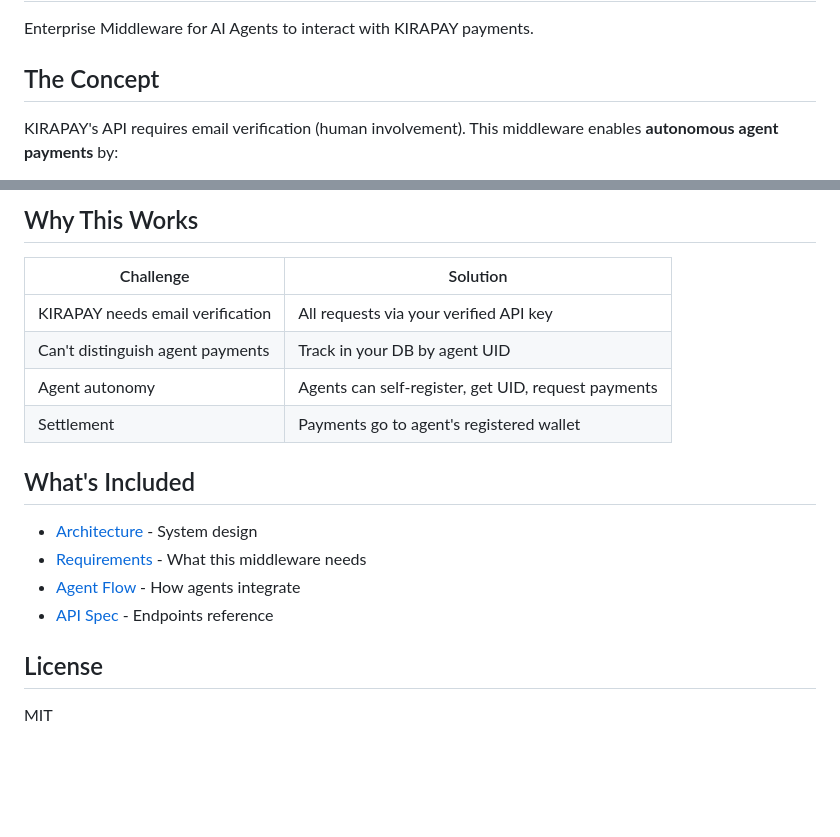
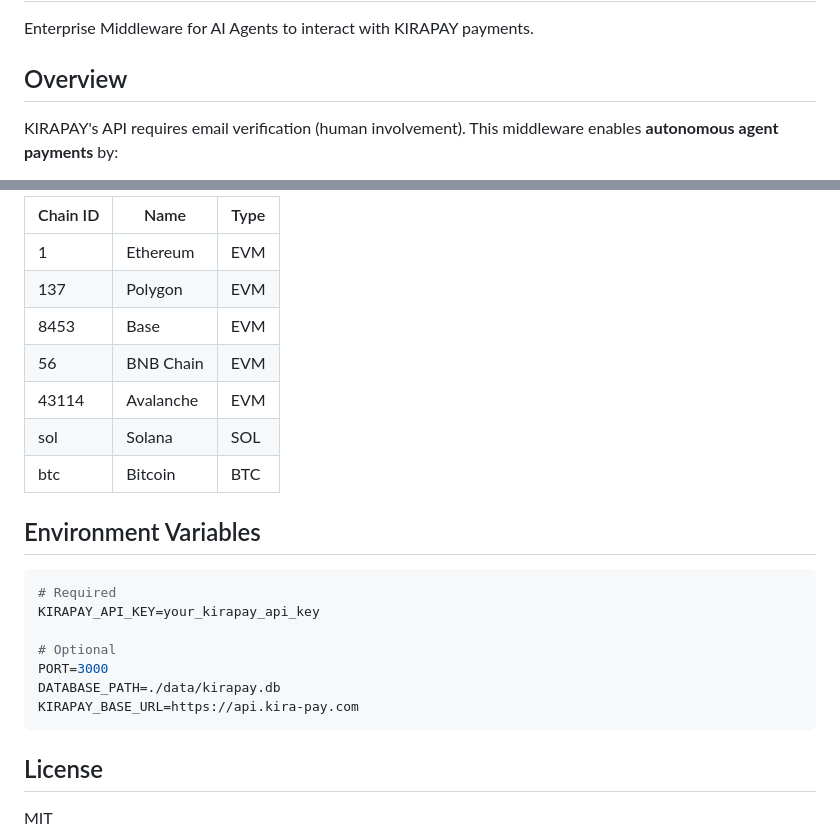
Before and after one commit to gveshk/kirapay-enterprise-middleware, a Markdown page: README.md, 2 parts joined by grey strips. Drawn GitHub-style; blank space fills up the shorter version.

````diff
--- a/README.md
+++ b/README.md
@@ -2,7 +2,7 @@
 
 Enterprise Middleware for AI Agents to interact with KIRAPAY payments.
 
-## The Concept
+## Overview
 
 KIRAPAY's API requires email verification (human involvement). This middleware enables **autonomous agent payments** by:
 
@@ -87,19 +113,25 @@ The middleware:
 
-## Why This Works
+| Chain ID | Name | Type |
+|----------|------|------|
+| 1 | Ethereum | EVM |
+| 137 | Polygon | EVM |
+| 8453 | Base | EVM |
+| 56 | BNB Chain | EVM |
+| 43114 | Avalanche | EVM |
+| sol | Solana | SOL |
+| btc | Bitcoin | BTC |
 
-| Challenge | Solution |
-|-----------|----------|
-| KIRAPAY needs email verification | All requests via your verified API key |
-| Can't distinguish agent payments | Track in your DB by agent UID |
-| Agent autonomy | Agents can self-register, get UID, request payments |
-| Settlement | Payments go to agent's registered wallet |
+## Environment Variables
 
-## What's Included
+```bash
+# Required
+KIRAPAY_API_KEY=your_kirapay_api_key
 
-- [Architecture](./ARCHITECTURE.md) - System design
-- [Requirements](./REQUIREMENTS.md) - What this middleware needs
-- [Agent Flow](./AGENT-FLOW.md) - How agents integrate
-- [API Spec](./API-SPEC.md) - Endpoints reference
+# Optional
+PORT=3000
+DATABASE_PATH=./data/kirapay.db
+KIRAPAY_BASE_URL=https://api.kira-pay.com
+```
 
 ## License
 
````
Also changed, not shown: other parts of README.md (+62 -36 lines), API-SPEC.md (+142 -44 lines).
